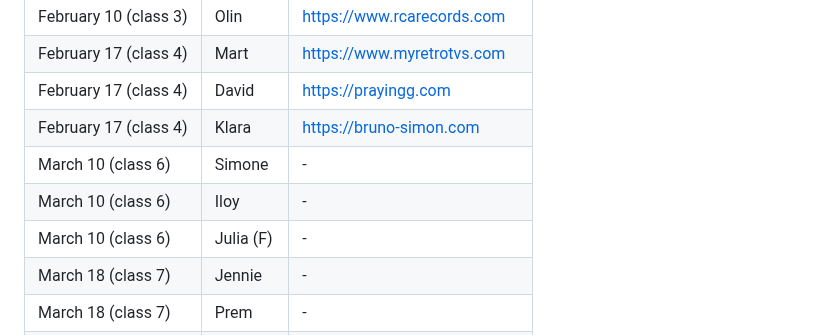
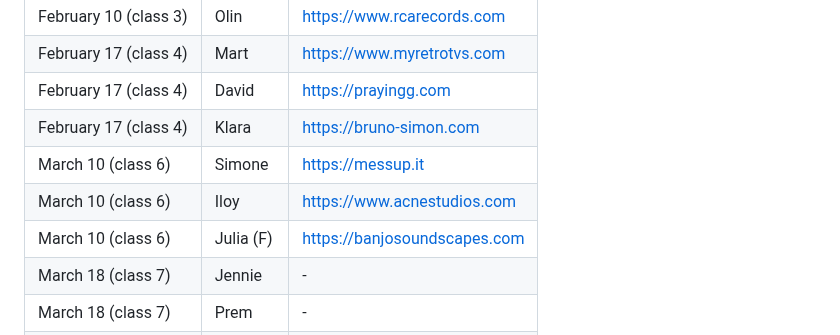
Before and after one commit to francois-gm/go-kabk-y1b, a Markdown page: 01-2 - Assignment, A Website you like/README.md, the part around the change. GitHub-like rendering.

```diff
--- a/01-2 - Assignment, A Website you like/README.md
+++ b/01-2 - Assignment, A Website you like/README.md
@@ -38,9 +38,9 @@ Duration of the presentation: **around 2 minutes** per person.
 | February 17 (class 4) | Mart | https://www.myretrotvs.com |
 | February 17 (class 4) | David | https://prayingg.com |
 | February 17 (class 4) | Klara | https://bruno-simon.com |
-| March 10 (class 6) | Simone | - |
-| March 10 (class 6) | Iloy | - |
-| March 10 (class 6) | Julia (F) | - |
+| March 10 (class 6) | Simone | https://messup.it |
+| March 10 (class 6) | Iloy | https://www.acnestudios.com |
+| March 10 (class 6) | Julia (F) | https://banjosoundscapes.com |
 | March 18 (class 7) | Jennie | - |
 | March 18 (class 7) | Prem | - |
 | March 18 (class 7) | Julia (J) | - |
```
